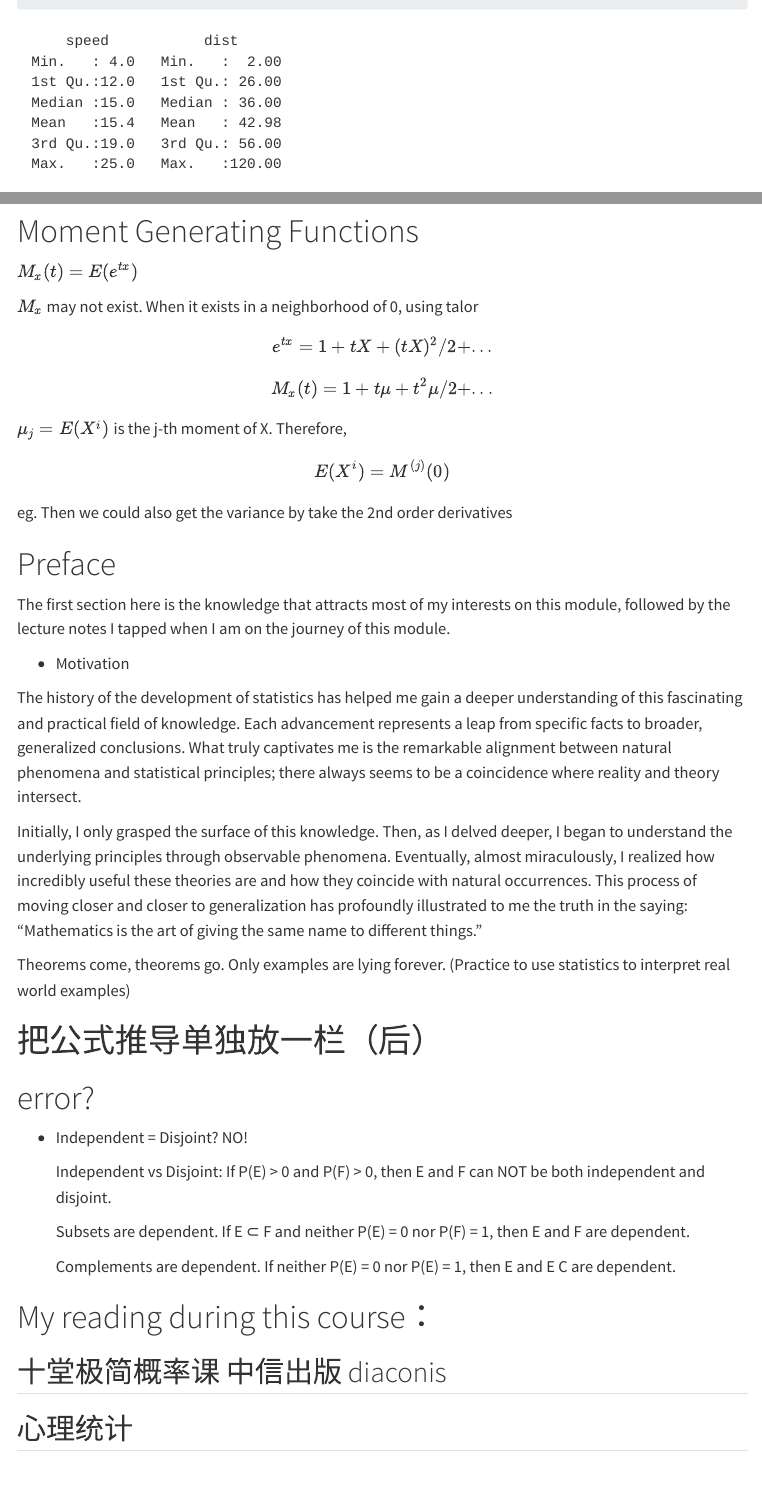
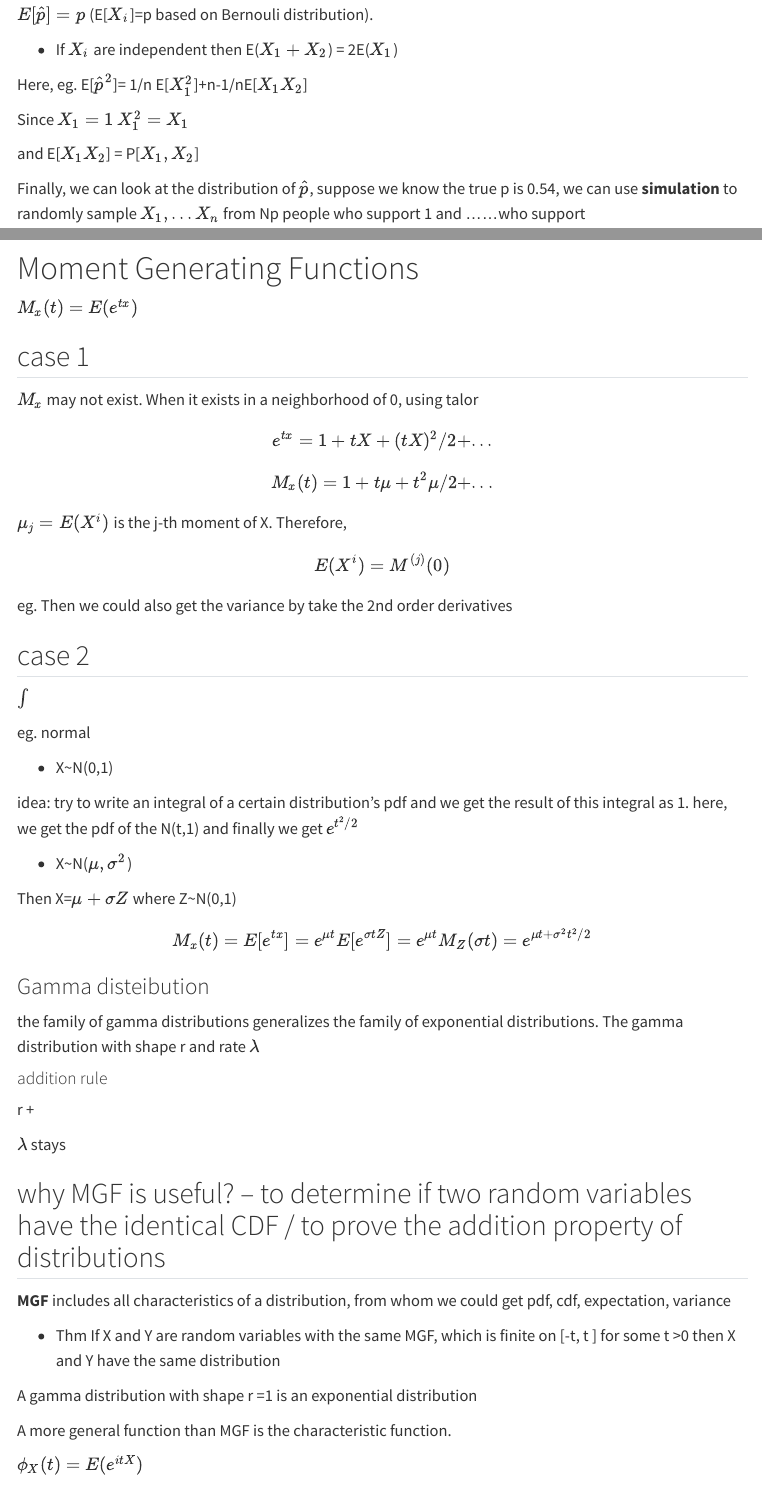
Before and after one commit to yuuuulu/Math-s-interesting-things, a Quarto document (mth1113.qmd): the page in a window 1100 px wide, from 290 px down before the commit and from 360 px down after it, and a second part further down, joined at a grey line. Rendered offline with R 4.5, knitr and Pandoc in place of Quarto, with nearby package versions; some code elsewhere in the file could not run offline; menus at the side of the page are left out; long lines of code are wrapped.

Commit message:
mgf and sampling distributions

```diff
--- a/mth1113.qmd
+++ b/mth1113.qmd
@@ -157,6 +154,7 @@ avg = avg %>%
 
 $M_x (t)=E(e^{tx})$
 
+## case 1
 
 $M_x$ may not exist. When it exists in a neighborhood of 0, using talor
 
@@ -172,25 +170,60 @@ $$E(X^i)=M^{(j)}(0)$$
 
 eg. Then we could also get the variance by take the 2nd order derivatives
 
+## case 2
+
+$\int$
+
+eg. normal
+
+- X~N(0,1)
+
+
+idea: try to write an integral of a certain distribution's pdf and we get the result of this integral as 1. here, we get the pdf of the N(t,1) and finally we get $e^{t^2/2}$
+
+
+- X~N($\mu, \sigma^2$)
+
+
+Then X=$\mu+\sigma Z$ where Z~N(0,1)
+
+
+$$M_x(t)=E[e^{tx}]=e^{\mu t} E[e^{\sigma t Z}]=e^{\mu t} M_Z(\sigma t)=e^{\mu t +\sigma^2 t^2/2}$$
+
+
+### Gamma disteibution
+
+the family of gamma distributions generalizes the family of exponential distributions. The gamma distribution with shape r and rate $\lambda$
+
+
+#### addition rule
+
+r +
+
+$\lambda$ stays
+
+
+
+
+
+##  why MGF is useful? -- to determine if two random variables have the identical CDF / to prove the addition property of distributions
+
+
+**MGF** includes all characteristics of a distribution, from whom we could get pdf, cdf, expectation, variance
+
+- Thm If X and Y are random variables with the same MGF, which is finite on [-t, t ] for some t >0 then X and Y have the same distribution
+
+
+A gamma distribution with shape r =1 is an exponential distribution
 
 
 
 
 
 
+A more general function than MGF is the characteristic function.
 
-
-
-
-
-
-
-
-
-
-
-
-
+$\phi_X (t) = E(e^{itX})$
 
 
 
```
Also changed, not shown: docs/search.json, mth1113.qmd (7 more changed lines), 9 other files.
